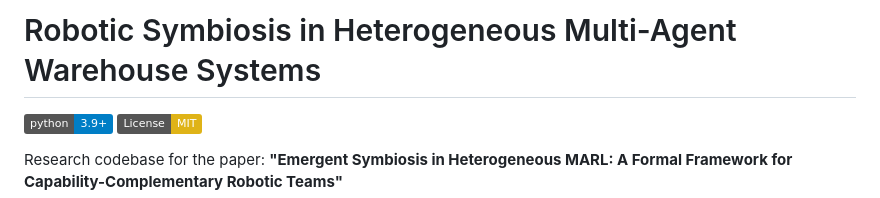
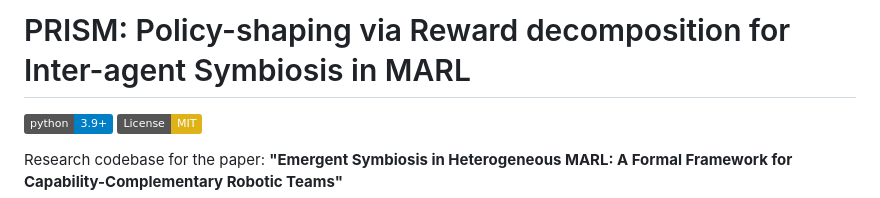
Before and after one commit to Cyber-physical-Systems-Lab/PRISM_V2, a Markdown page: README.md, the part around the change. Rendered like a GitHub page; badges without logos.

```diff
--- a/README.md
+++ b/README.md
@@ -1,4 +1,4 @@
-# Robotic Symbiosis in Heterogeneous Multi-Agent Warehouse Systems
+# PRISM: Policy-shaping via Reward decomposition for Inter-agent Symbiosis in MARL
 
 [![Python 3.9+](https://img.shields.io/badge/python-3.9+-blue.svg)](https://www.python.org/)
 [![License: MIT](https://img.shields.io/badge/License-MIT-yellow.svg)](LICENSE)
```
